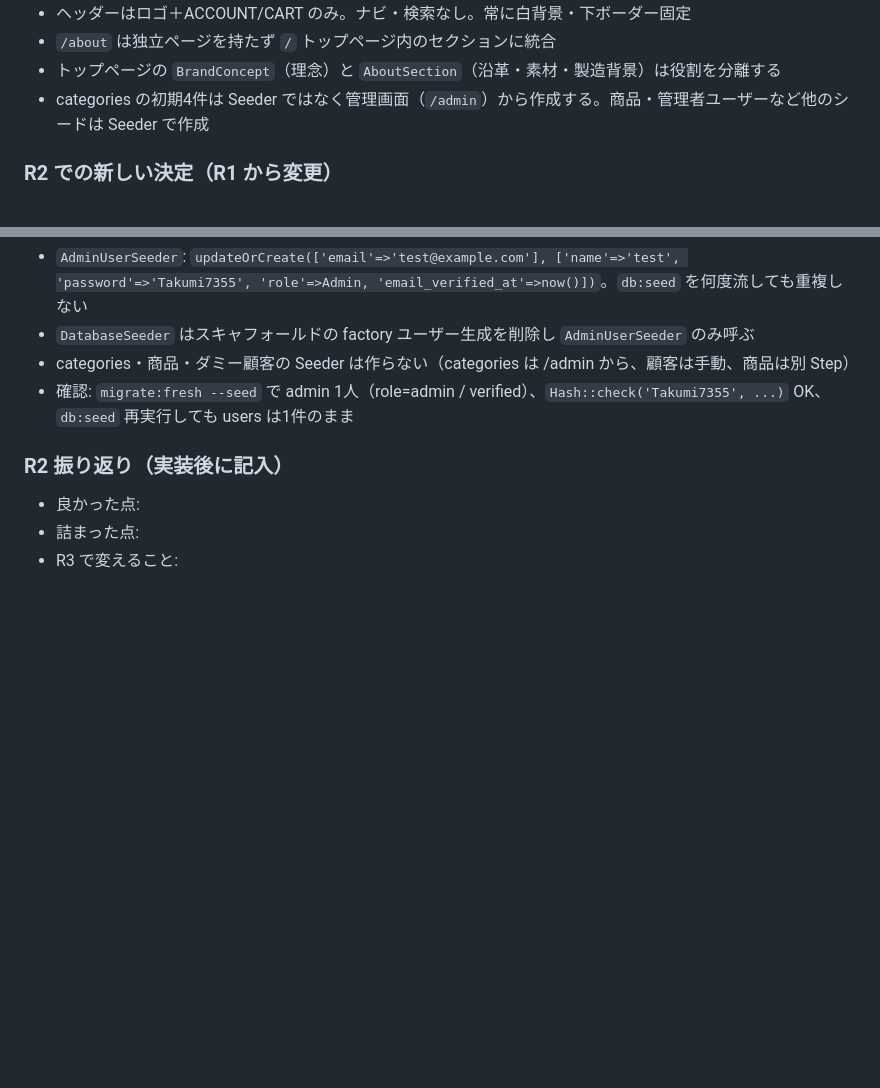
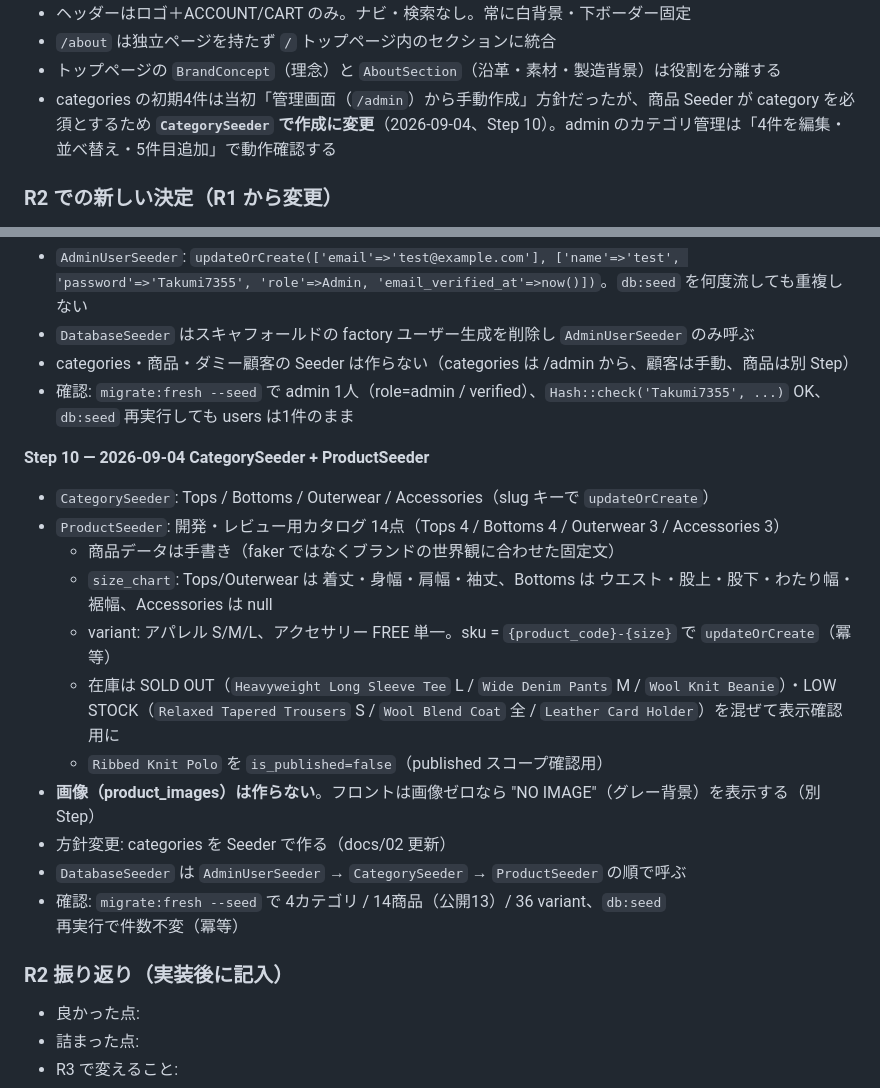
Before and after one commit to kabochan73/ec2, a Markdown page: docs/rebuild-log.md, 2 parts joined by grey strips. Drawn GitHub-style; blank space fills up the shorter version.

Commit message:
docs: categories を Seeder 作成に方針変更 + Step 10 を記録
Co-Authored-By: Claude Sonnet 5 <noreply@anthropic.com>

```diff
--- a/docs/rebuild-log.md
+++ b/docs/rebuild-log.md
@@ -44,7 +44,7 @@
 - ヘッダーはロゴ＋ACCOUNT/CART のみ。ナビ・検索なし。常に白背景・下ボーダー固定
 - `/about` は独立ページを持たず `/` トップページ内のセクションに統合
 - トップページの `BrandConcept`（理念）と `AboutSection`（沿革・素材・製造背景）は役割を分離する
-- categories の初期4件は Seeder ではなく管理画面（`/admin`）から作成する。商品・管理者ユーザーなど他のシードは Seeder で作成
+- categories の初期4件は当初「管理画面（`/admin`）から手動作成」方針だったが、商品 Seeder が category を必須とするため **`CategorySeeder` で作成に変更**（2026-09-04、Step 10）。admin のカテゴリ管理は「4件を編集・並べ替え・5件目追加」で動作確認する
 
 ### R2 での新しい決定（R1 から変更）
 
@@ -167,6 +167,19 @@
 - categories・商品・ダミー顧客の Seeder は作らない（categories は /admin から、顧客は手動、商品は別 Step）
 - 確認: `migrate:fresh --seed` で admin 1人（role=admin / verified）、`Hash::check('Takumi7355', ...)` OK、`db:seed` 再実行しても users は1件のまま
 
+**Step 10 — 2026-09-04 CategorySeeder + ProductSeeder**
+- `CategorySeeder`: Tops / Bottoms / Outerwear / Accessories（slug キーで `updateOrCreate`）
+- `ProductSeeder`: 開発・レビュー用カタログ 14点（Tops 4 / Bottoms 4 / Outerwear 3 / Accessories 3）
+  - 商品データは手書き（faker ではなくブランドの世界観に合わせた固定文）
+  - `size_chart`: Tops/Outerwear は 着丈・身幅・肩幅・袖丈、Bottoms は ウエスト・股上・股下・わたり幅・裾幅、Accessories は null
+  - variant: アパレル S/M/L、アクセサリー FREE 単一。sku = `{product_code}-{size}` で `updateOrCreate`（冪等）
+  - 在庫は SOLD OUT（`Heavyweight Long Sleeve Tee` L / `Wide Denim Pants` M / `Wool Knit Beanie`）・LOW STOCK（`Relaxed Tapered Trousers` S / `Wool Blend Coat` 全 / `Leather Card Holder`）を混ぜて表示確認用に
+  - `Ribbed Knit Polo` を `is_published=false`（published スコープ確認用）
+- **画像（product_images）は作らない**。フロントは画像ゼロなら "NO IMAGE"（グレー背景）を表示する（別 Step）
+- 方針変更: categories を Seeder で作る（docs/02 更新）
+- `DatabaseSeeder` は `AdminUserSeeder` → `CategorySeeder` → `ProductSeeder` の順で呼ぶ
+- 確認: `migrate:fresh --seed` で 4カテゴリ / 14商品（公開13）/ 36 variant、`db:seed` 再実行で件数不変（冪等）
+
 ### R2 振り返り（実装後に記入）
 - 良かった点:
 - 詰まった点:
```
Also changed, not shown: docs/02-database-design.md (+1 -1 lines).
